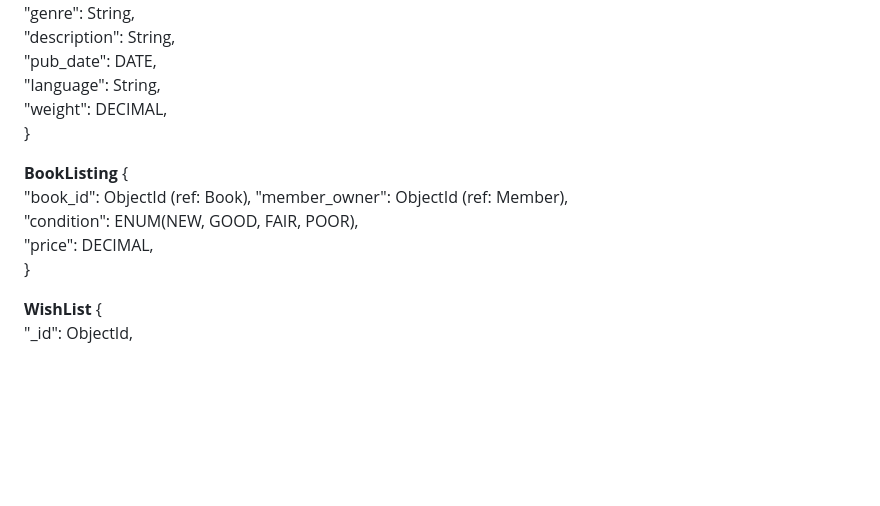
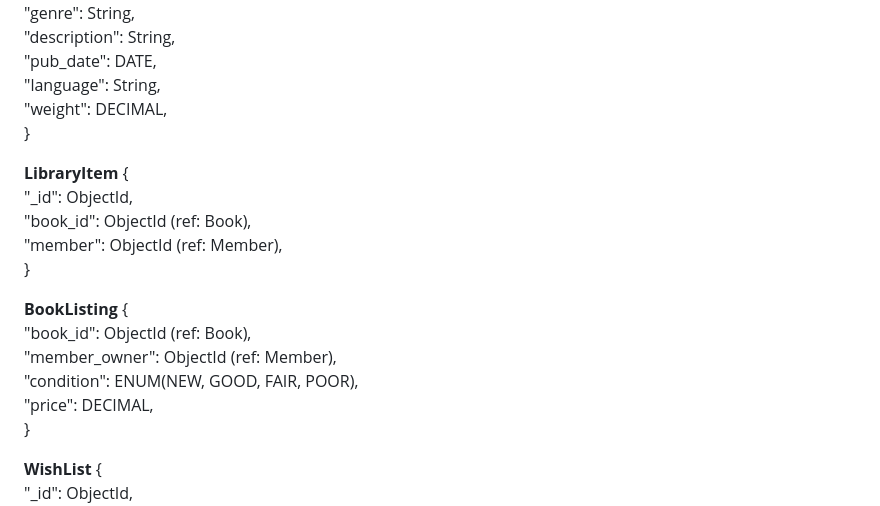
Before and after one commit to Web-Development-UAlberta/exsm-3951-exsm-3943-spring-2025-python-c-project-bookswap-besties-v2-even-bestier, a Markdown page: docs/DESIGN.md, the part around the change printed below. GitHub-like rendering; blank space fills up the shorter version.

Commit message:
ERD diagram and schema revision to reflect new model LibraryItem

```diff
--- a/docs/DESIGN.md
+++ b/docs/DESIGN.md
@@ -65,11 +66,17 @@ TMS follows a three-tier architecture:
   "weight": DECIMAL,\
 }
 
+**LibraryItem** {\
+  "_id": ObjectId,\
+  "book_id": ObjectId (ref: Book),\
+  "member": ObjectId (ref: Member),\
+}
+
 **BookListing** {\
-"book_id": ObjectId (ref: Book),
-"member_owner": ObjectId (ref: Member),\
-"condition": ENUM(NEW, GOOD, FAIR, POOR),\
-"price": DECIMAL,\
+  "book_id": ObjectId (ref: Book),\
+  "member_owner": ObjectId (ref: Member),\
+  "condition": ENUM(NEW, GOOD, FAIR, POOR),\
+  "price": DECIMAL,\
 }
 
 **WishList** {\
```
Also changed, not shown: other parts of docs/DESIGN.md (+1 -0 lines).
